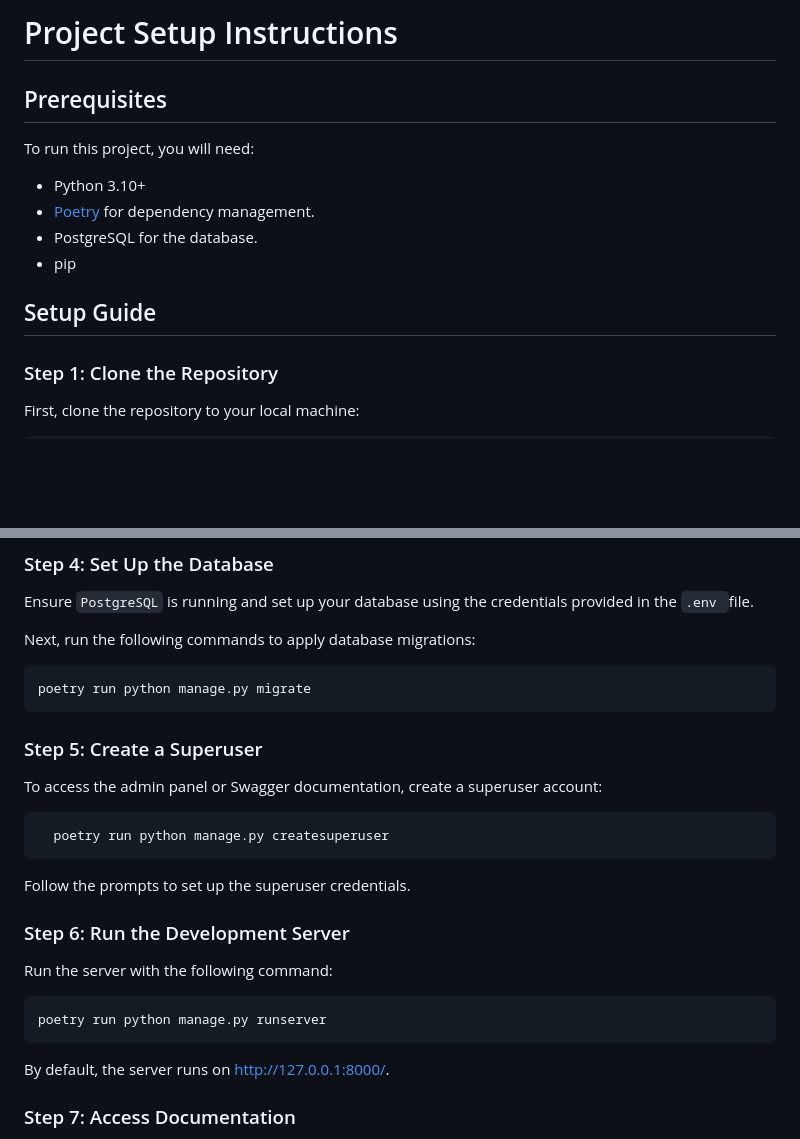
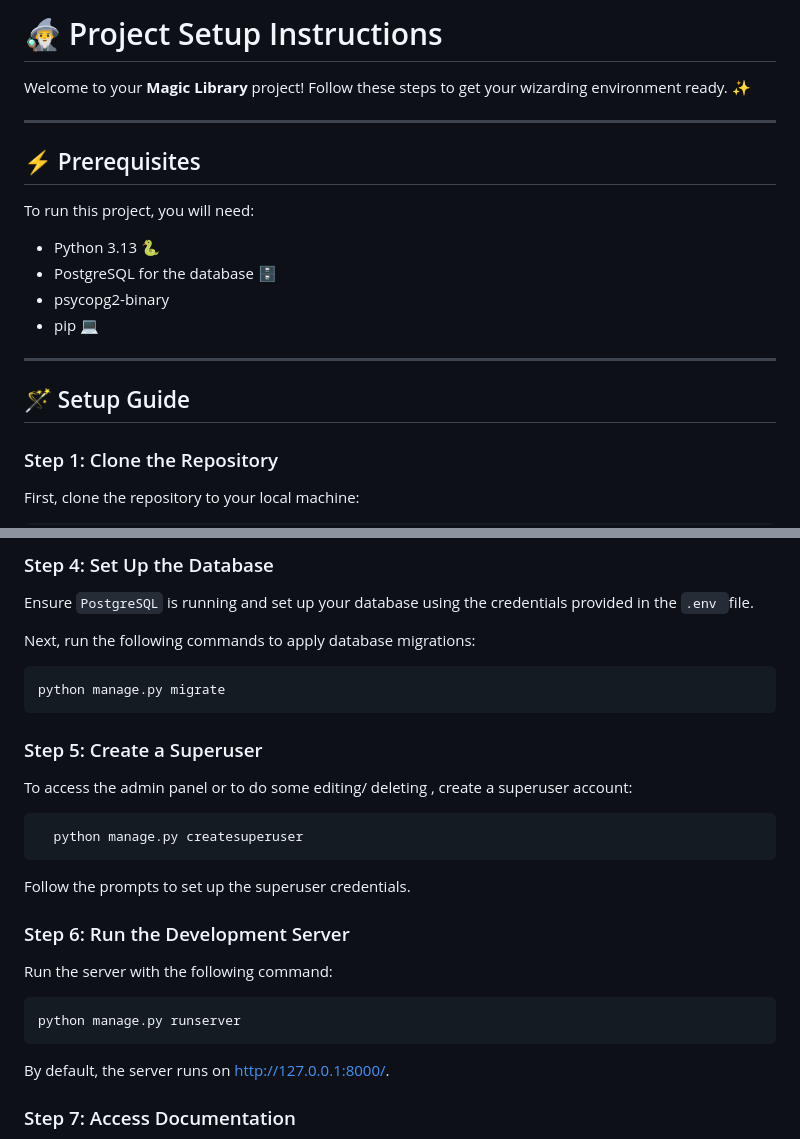
Before and after one commit to Viktoria-Todorova/DjangoExam, a Markdown page: docs/project_setup.md, 2 parts joined by grey strips. GitHub-like rendering; blank space fills up the shorter version.

Commit message:
Revise project setup instructions and prerequisites
Updated project setup instructions to reflect changes in prerequisites and setup steps.

````diff
--- a/docs/project_setup.md
+++ b/docs/project_setup.md
@@ -1,15 +1,21 @@
-# Project Setup Instructions
+# 🧙‍♂️ Project Setup Instructions
 
-## Prerequisites
+Welcome to your **Magic Library** project! Follow these steps to get your wizarding environment ready. ✨
+
+---
+
+## ⚡ Prerequisites
 
 To run this project, you will need:
 
-- Python 3.10+
-- [Poetry](https://python-poetry.org/docs/) for dependency management.
-- PostgreSQL for the database.
-- pip
+- Python 3.13 🐍
+- PostgreSQL for the database 🗄️
+- psycopg2-binary
+- pip 💻
 
-## Setup Guide
+---
+
+## 🪄 Setup Guide
 
 ### Step 1: Clone the Repository
 
@@ -50,15 +56,15 @@ Ensure `PostgreSQL` is running and set up your database using the credentials pr
 
 Next, run the following commands to apply database migrations:
 ```sh
-poetry run python manage.py migrate
+python manage.py migrate
 ```
 
 
 ### Step 5: Create a Superuser
-To access the admin panel or Swagger documentation, create a superuser account:
+To access the admin panel or to do some editing/ deleting , create a superuser account:
 
 ```sh
-  poetry run python manage.py createsuperuser
+  python manage.py createsuperuser
 ```
 
 Follow the prompts to set up the superuser credentials.
@@ -67,7 +73,7 @@ Follow the prompts to set up the superuser credentials.
 Run the server with the following command:
 
 ```shell
-poetry run python manage.py runserver
+python manage.py runserver
 ```
 
 By default, the server runs on http://127.0.0.1:8000/.
````
